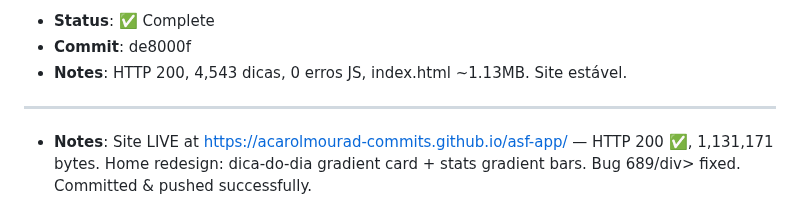
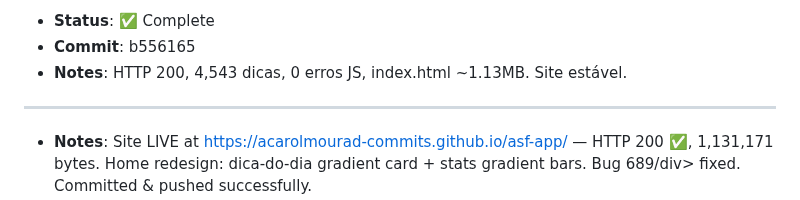
Before and after one commit to acarolmourad-commits/asf-app, a Markdown page: HEARTBEAT.md, the part around one of its changes. GitHub-like rendering.

Commit message:
docs: settle commit-ref + timestamp 16:15 UTC

```diff
--- a/HEARTBEAT.md
+++ b/HEARTBEAT.md
@@ -7,5 +7,5 @@
 - **Status**: ✅ Complete
-- **Commit**: de8000f
+- **Commit**: b556165
 - **Notes**: HTTP 200, 4,543 dicas, 0 erros JS, index.html ~1.13MB. Site estável.
 
 ---
```
Also changed, not shown: other parts of HEARTBEAT.md (+1 -1 lines).
